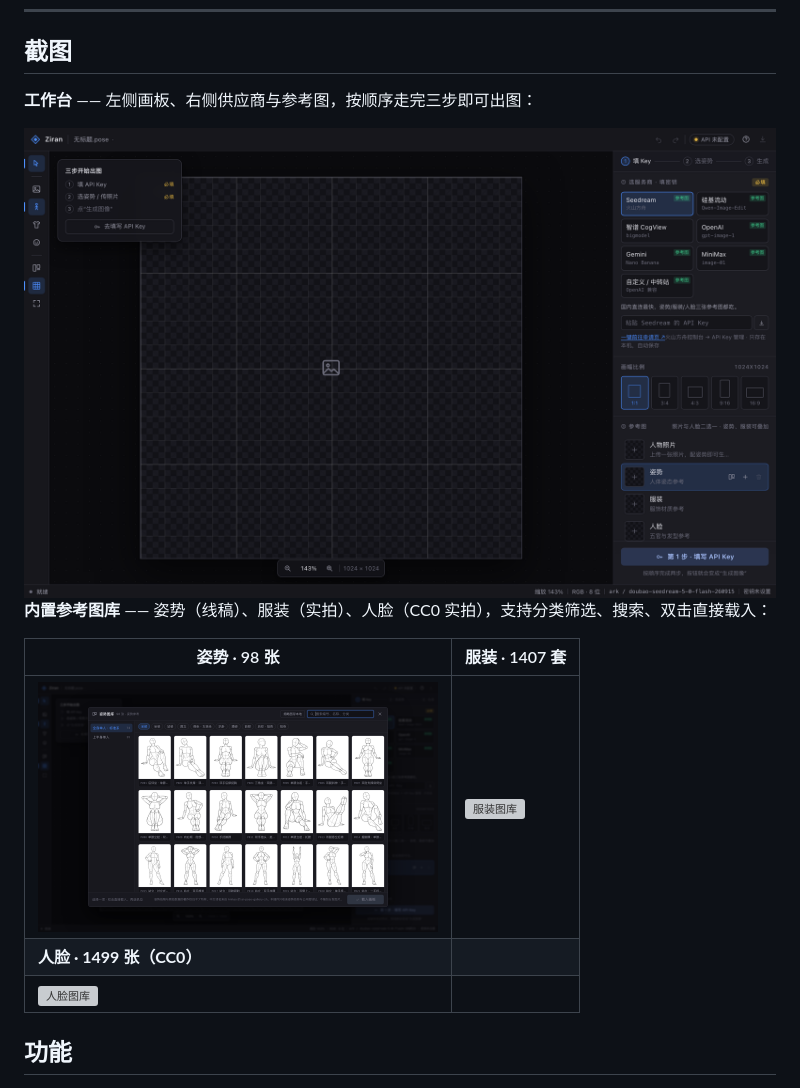
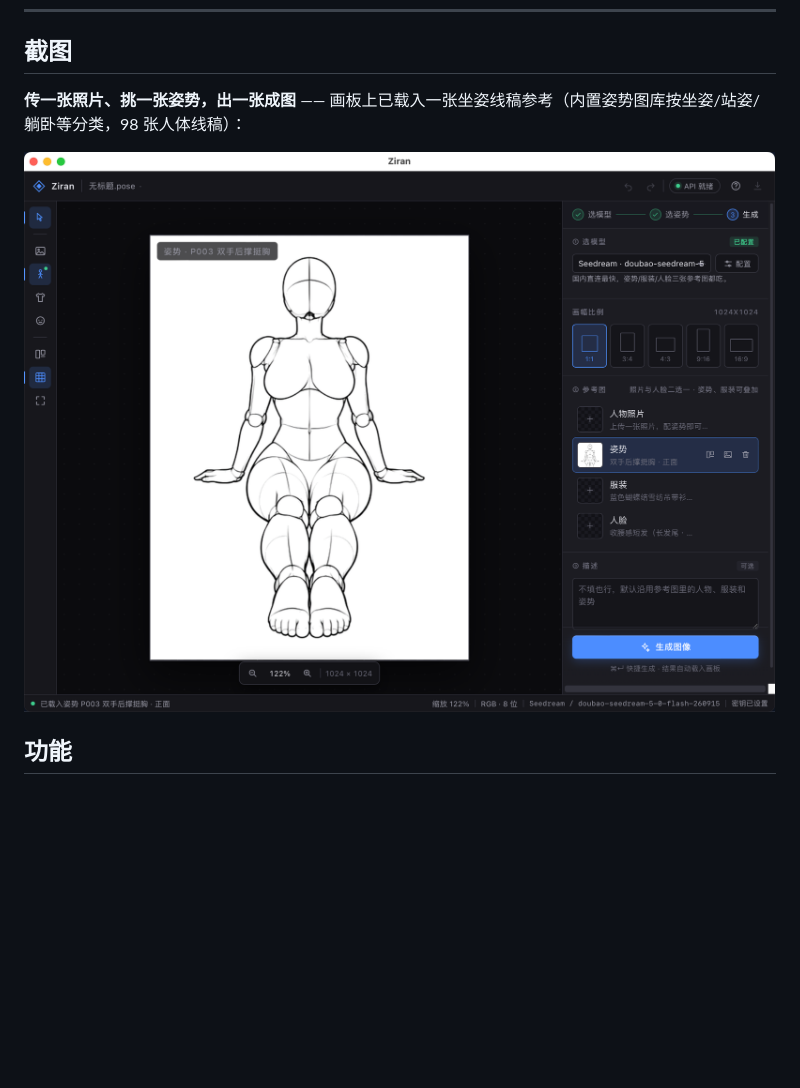
Before and after one commit to archerzing-tech/ziran, a Markdown page: README.md, the part around the change. Rendered like a GitHub page; pictures changed too: docs/screenshots/main.png, docs/screenshots/pose-gallery.png (deleted); blank space fills up the shorter version; grey boxes are pictures that could not be loaded.

Commit message:
README: single workspace screenshot with a sitting pose loaded
Drop the three gallery screenshots; one shot of the pose-driven flow
(sitting line-art on the canvas, model picker and references at right)
says more than four images, and the old main.png predates the config
panel.

```diff
--- a/README.md
+++ b/README.md
@@ -16,17 +16,9 @@
 
 ## 截图
 
-**工作台** —— 左侧画板、右侧供应商与参考图，按顺序走完三步即可出图：
+**传一张照片、挑一张姿势，出一张成图** —— 画板上已载入一张坐姿线稿参考（内置姿势图库按坐姿/站姿/躺卧等分类，98 张人体线稿）：
 
-<img src="docs/screenshots/main.png" width="820" alt="Ziran 工作台">
-
-**内置参考图库** —— 姿势（线稿）、服装（实拍）、人脸（CC0 实拍），支持分类筛选、搜索、双击直接载入：
-
-| 姿势 · 98 张 | 服装 · 1407 套 |
-|---|---|
-| <img src="docs/screenshots/pose-gallery.png" width="400" alt="姿势图库"> | <img src="docs/screenshots/costume-gallery.png" width="400" alt="服装图库"> |
-| **人脸 · 1499 张（CC0）** | |
-| <img src="docs/screenshots/face-gallery.png" width="400" alt="人脸图库"> | |
+<img src="docs/screenshots/main.png" width="820" alt="Ziran 工作台：坐姿参考已载入画板，右侧选模型、配参考、点生成">
 
 ## 功能
 
```
Also changed, not shown: 2 other files.
